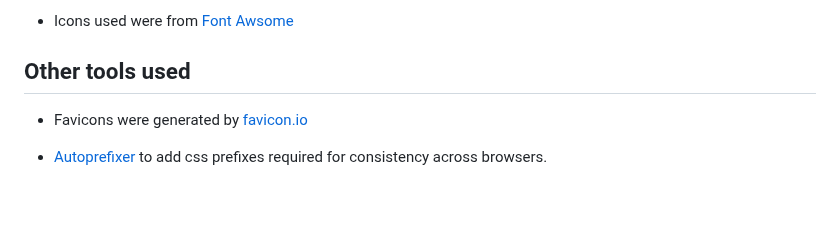
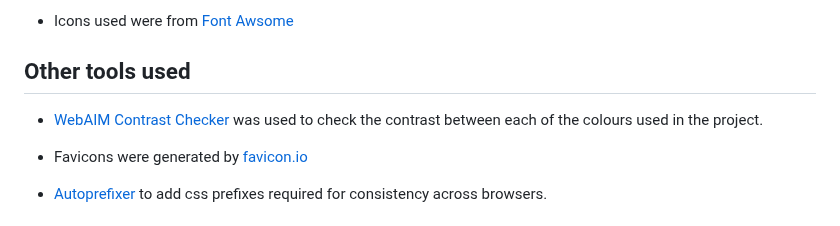
Before and after one commit to ElFalch/lund-farm, a Markdown page: README.md, the part around the change. Drawn GitHub-style; blank space fills up the shorter version.

Commit message:
feat: add attribution for WebAIM contrast checker

```diff
--- a/README.md
+++ b/README.md
@@ -385,6 +385,8 @@ Once deployed, the steps to access your live site are as follows:
 
 ## Other tools used
 
+- [WebAIM Contrast Checker](https://webaim.org/resources/contrastchecker/) was used to check the contrast between each of the colours used in the project.
+
 - Favicons were generated by [favicon.io](https://favicon.io/)
 
 - [Autoprefixer](https://autoprefixer.github.io) to add css prefixes required for consistency across browsers.
```
